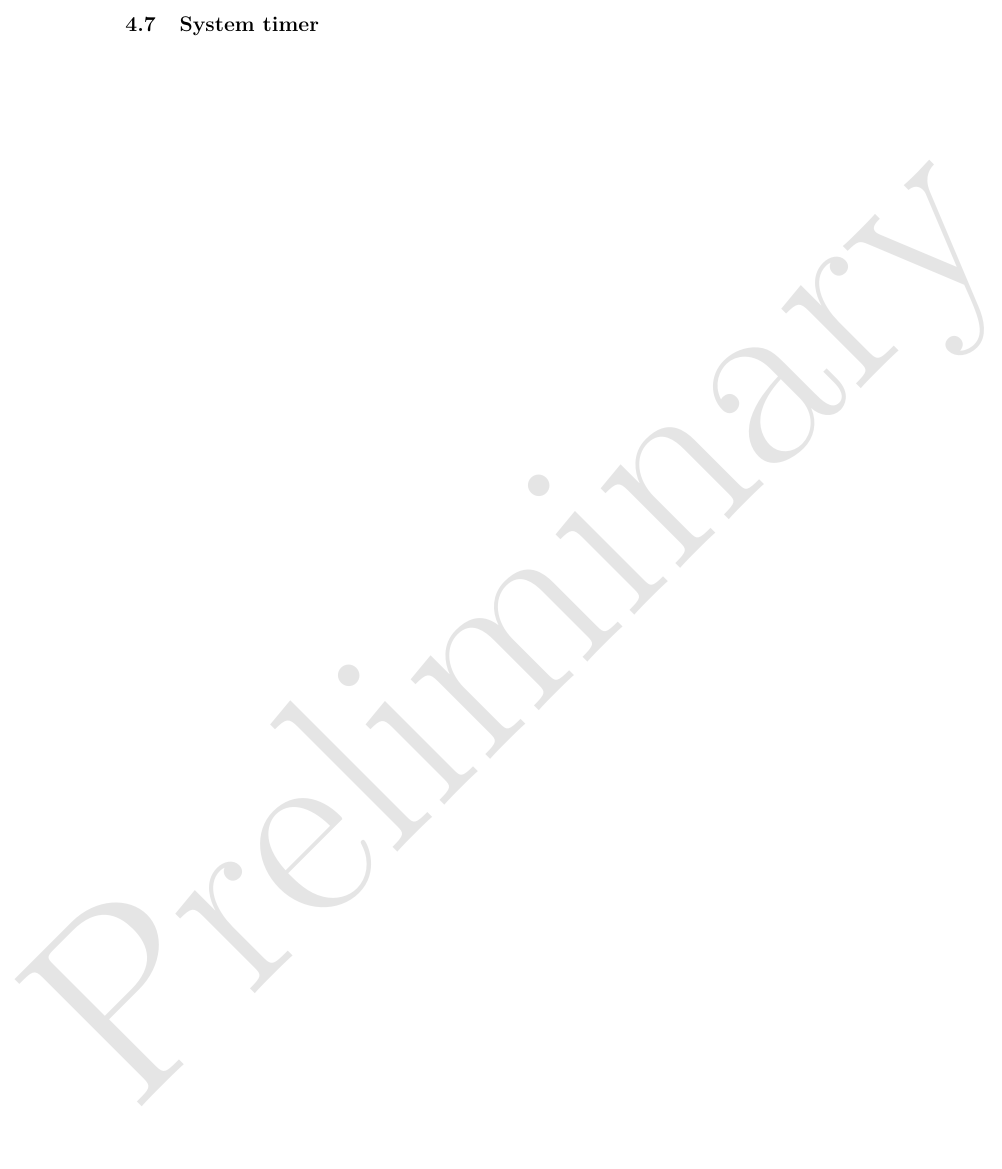
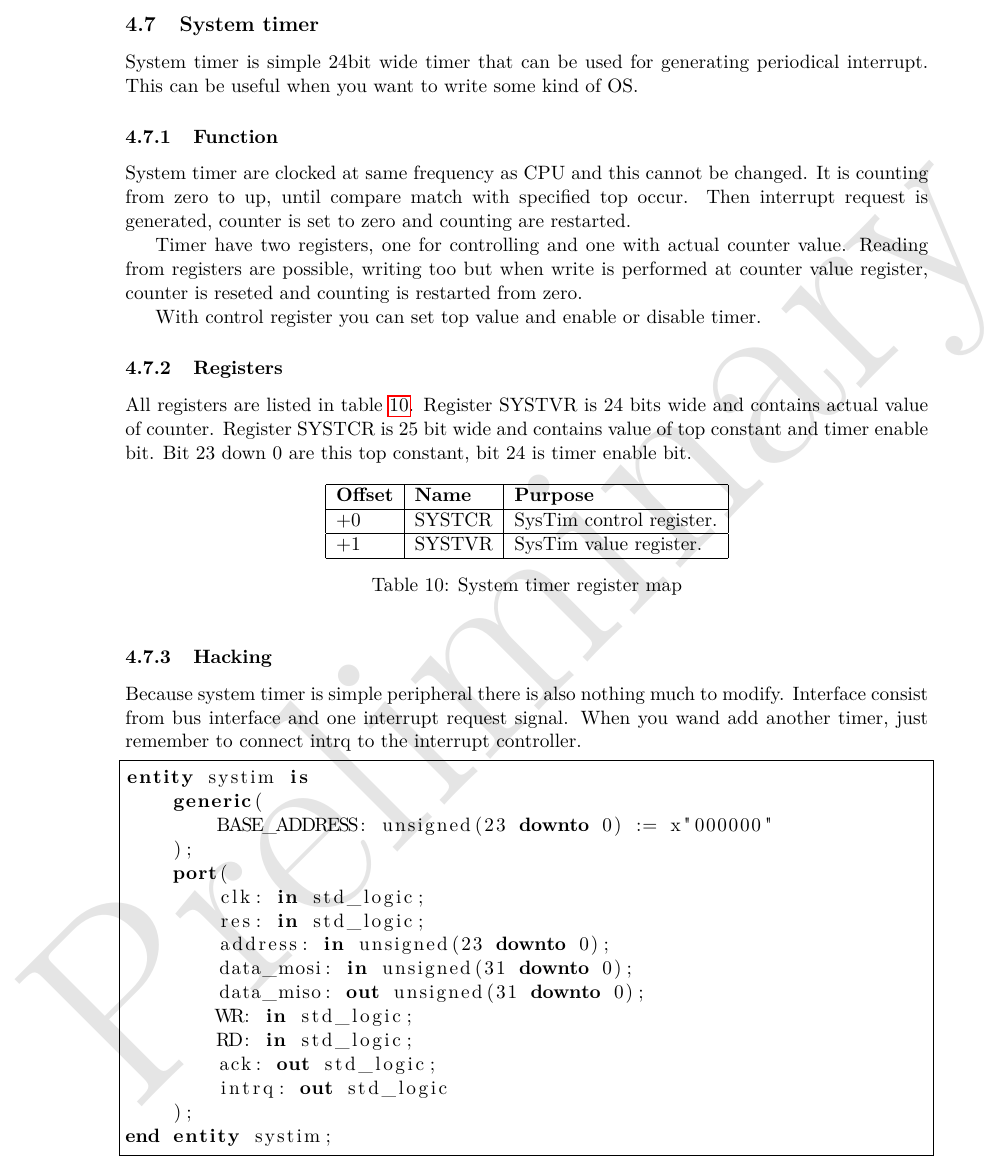
Before and after one commit to VladisM/MARK_II, a LaTeX document (doc/refman/main.tex, which reads doc/refman/tex/peripherals/systim.tex): part of page 33 of 46, cut so that both start at the same text, the shorter picture padded with empty space. Compiled offline with pdfLaTeX.

Commit message:
add chapter about systim, changes in uart and int_driver chapters

```diff
--- a/doc/refman/tex/peripherals/systim.tex
+++ b/doc/refman/tex/peripherals/systim.tex
@@ -1 +1,61 @@
 \subsection{System timer}
+
+System timer is simple 24bit wide timer that can be used for generating
+periodical interrupt. This can be useful when you want to write some kind of
+OS.
+
+\subsubsection{Function}
+
+System timer are clocked at same frequency as CPU and this cannot be changed. It
+is counting from zero to up, until compare match with specified top occur. Then
+interrupt request is generated, counter is set to zero and counting are restarted.
+
+Timer have two registers, one for controlling and one with actual counter value. Reading
+from registers are possible, writing too but when write is performed at counter
+value register, counter is reseted and counting is restarted from zero.
+
+With control register you can set top value and enable or disable timer.
+
+\subsubsection{Registers}
+
+All registers are listed in table \ref{tab:systim_reg_map}. Register SYSTVR is 24
+bits wide and  contains  actual value of counter. Register SYSTCR is 25 bit wide
+and contains value of top constant and timer enable bit. Bit 23 down 0 are this
+top constant, bit 24 is timer enable bit.
+
+\begin{table}[h]
+    \centering
+    \begin{tabular}{|l|l|l|}
+        \hline
+        \textbf{Offset} & \textbf{Name} & \textbf{Purpose}            \\ \hline
+        $+0$            & SYSTCR        & SysTim control register.    \\ \hline
+        $+1$            & SYSTVR        & SysTim value register.      \\ \hline
+    \end{tabular}
+    \caption{System timer register map}
+    \label{tab:systim_reg_map}
+\end{table}
+
+\subsubsection{Hacking}
+
+Because system timer is simple peripheral there is also nothing much to modify. Interface
+consist from bus interface and one interrupt request signal. When you wand add another
+timer, just remember to connect intrq to the interrupt controller.
+
+\begin{lstlisting}[language=VHDL, frame=single]
+entity systim is
+    generic(
+        BASE_ADDRESS: unsigned(23 downto 0) := x"000000"
+    );
+    port(
+        clk: in std_logic;
+        res: in std_logic;
+        address: in unsigned(23 downto 0);
+        data_mosi: in unsigned(31 downto 0);
+        data_miso: out unsigned(31 downto 0);
+        WR: in std_logic;
+        RD: in std_logic;
+        ack: out std_logic;
+        intrq: out std_logic
+    );
+end entity systim;
+\end{lstlisting}
```
Also changed, not shown: doc/refman/tex/peripherals/int_driver.tex (+1 -1 lines), doc/refman/tex/peripherals/uart.tex (+1 -1 lines).
